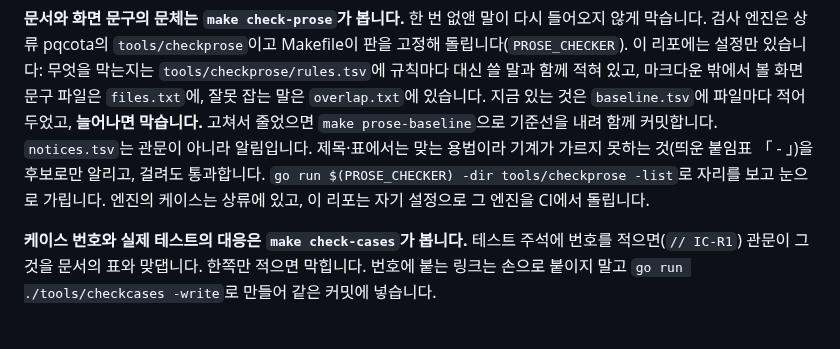
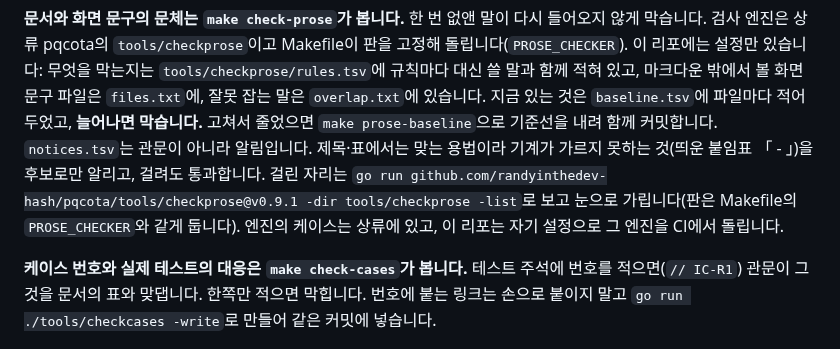
Before and after one commit to sntsoftgit/pqcaton, a Markdown page: CONTRIBUTING.md, the part around the change. Rendered like a GitHub page.

Commit message:
CONTRIBUTING: 터미널에서 그대로 쓸 수 있는 검사기 명령으로 적습니다

```diff
--- a/CONTRIBUTING.md
+++ b/CONTRIBUTING.md
@@ -73,8 +73,9 @@ CI가 이것을 검사합니다(`make check-licenses`). 관문에 걸리면 대
 말은 `overlap.txt`에 있습니다. 지금 있는 것은 `baseline.tsv`에 파일마다 적어 두었고, **늘어나면
 막습니다.** 고쳐서 줄었으면 `make prose-baseline`으로 기준선을 내려 함께 커밋합니다.
 `notices.tsv`는 관문이 아니라 알림입니다. 제목·표에서는 맞는 용법이라 기계가 가르지 못하는
-것(띄운 붙임표 「 - 」)을 후보로만 알리고, 걸려도 통과합니다. `go run $(PROSE_CHECKER) -dir
-tools/checkprose -list`로 자리를 보고 눈으로 가립니다. 엔진의 케이스는 상류에 있고, 이 리포는
+것(띄운 붙임표 「 - 」)을 후보로만 알리고, 걸려도 통과합니다. 걸린 자리는
+`go run github.com/randyinthedev-hash/pqcota/tools/checkprose@v0.9.1 -dir tools/checkprose -list`로 보고
+눈으로 가립니다(판은 Makefile의 `PROSE_CHECKER`와 같게 둡니다). 엔진의 케이스는 상류에 있고, 이 리포는
 자기 설정으로 그 엔진을 CI에서 돌립니다.
 
 **케이스 번호와 실제 테스트의 대응은 `make check-cases`가 봅니다.** 테스트 주석에 번호를
```
